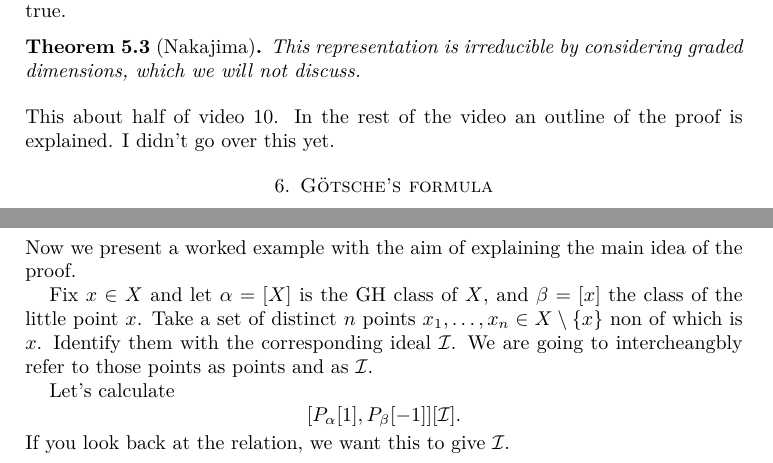
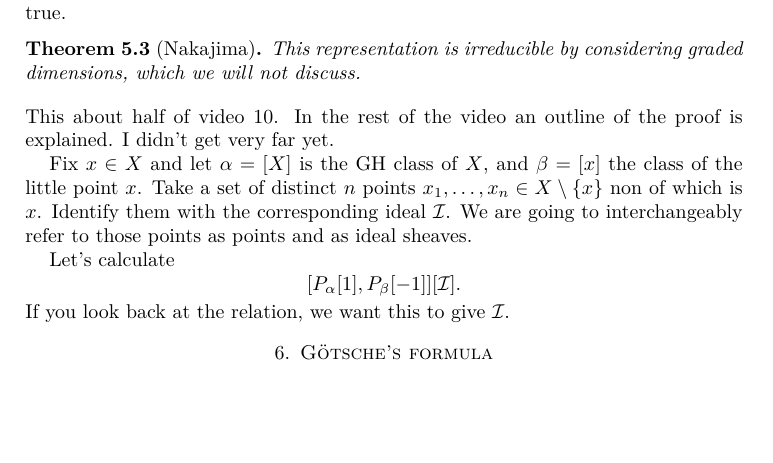
Before and after one commit to danimalabares/vertex-algebras, a LaTeX document (project.tex): two parts of pages 10 and 11 of 11 before the commit and part of page 10 of 11 after it, the two joined at a grey line, cut so that both start at the same text, the shorter picture padded with empty space. Compiled offline with pdfLaTeX.

Commit message:
Minor updates

```diff
--- a/project.tex
+++ b/project.tex
@@ -931,7 +929,24 @@ which we will not discuss.
 \medskip\noindent
 This about half of video 10.
 In the rest of the video an outline of the
-proof is explained. I didn't go over this yet.
+proof is explained. I didn't get very far yet.
+
+Fix $x \in X$ and let $\alpha=[X]$ is the GH class of $X$,
+and $\beta=[x]$ the class of the little point $x$.
+Take a set of distinct $n$ points
+$x_1,\ldots,x_n \in X\setminus\{x\}$
+non of which is $x$.
+Identify them with the corresponding
+ideal $\mathcal{I}$. We are going to interchangeably
+refer to those points as points and as ideal sheaves.
+
+Let's calculate
+$$
+[P_\alpha[1],P_\beta[-1]][\mathcal{I}].
+$$
+If you look back at the relation,
+we want this to give $\mathcal{I}$.
+
 
 \section{Götsche's formula}
 \label{section-gf}
@@ -962,28 +977,6 @@ of ``bi-generating function in $t$ and $n$'':
 $$
 \sum_{n \geq 0}q^nP_t(X^{[n]})=\text{\cite[Equation 1.1]{Nakajima-Heis}}.
 $$
-
-
-\medskip\noindent
-Now we present a worked example with the aim
-of explaining the main idea of the proof.
-
-Fix $x \in X$ and let $\alpha=[X]$ is the GH class of $X$,
-and $\beta=[x]$ the class of the little point $x$.
-Take a set of distinct $n$ points
-$x_1,\ldots,x_n \in X\setminus\{x\}$
-non of which is $x$.
-Identify them with the corresponding
-ideal $\mathcal{I}$. We are going to intercheangbly
-refer to those points as points and as $\mathcal{I}$.
-
-Let's calculate
-$$
-[P_\alpha[1],P_\beta[-1]][\mathcal{I}].
-$$
-If you look back at the relation,
-we want this to give $\mathcal{I}$.
-
 \bibliography{my}
 \bibliographystyle{amsalpha}
 
```
Also changed, not shown: project.pdf, project.tex (8 more changed lines).
